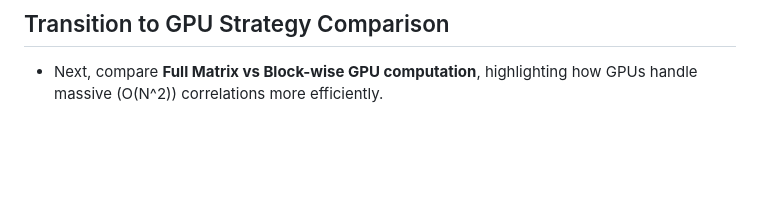
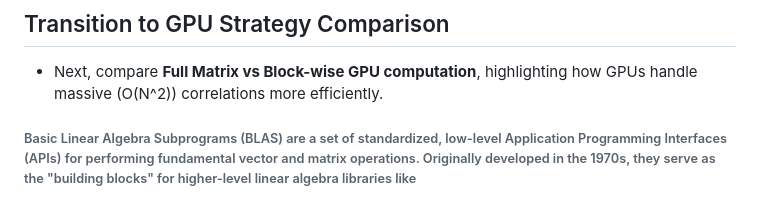
Before and after one commit to AmitavaDutta/parallel_data_processing_engine, a Markdown page: CPU_comments/some_talking_points.md, the part around the change. GitHub-like rendering; blank space fills up the shorter version.

```diff
--- a/CPU_comments/some_talking_points.md
+++ b/CPU_comments/some_talking_points.md
@@ -131,3 +131,5 @@
 ## Transition to GPU Strategy Comparison
 
 - Next, compare **Full Matrix vs Block-wise GPU computation**, highlighting how GPUs handle massive \(O(N^2)\) correlations more efficiently.
+
+###### Basic Linear Algebra Subprograms (BLAS) are a set of standardized, low-level Application Programming Interfaces (APIs) for performing fundamental vector and matrix operations. Originally developed in the 1970s, they serve as the "building blocks" for higher-level linear algebra libraries like
```
